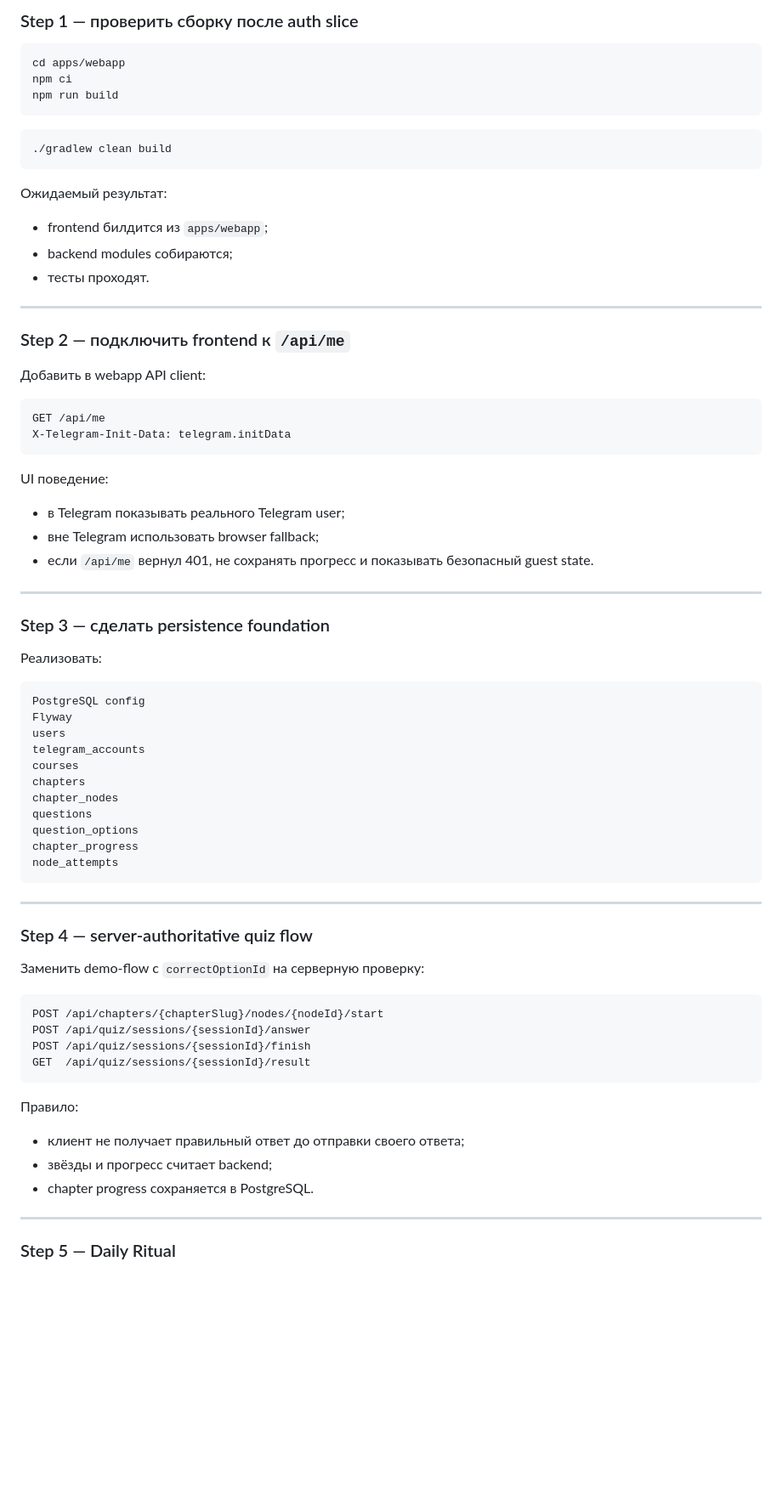
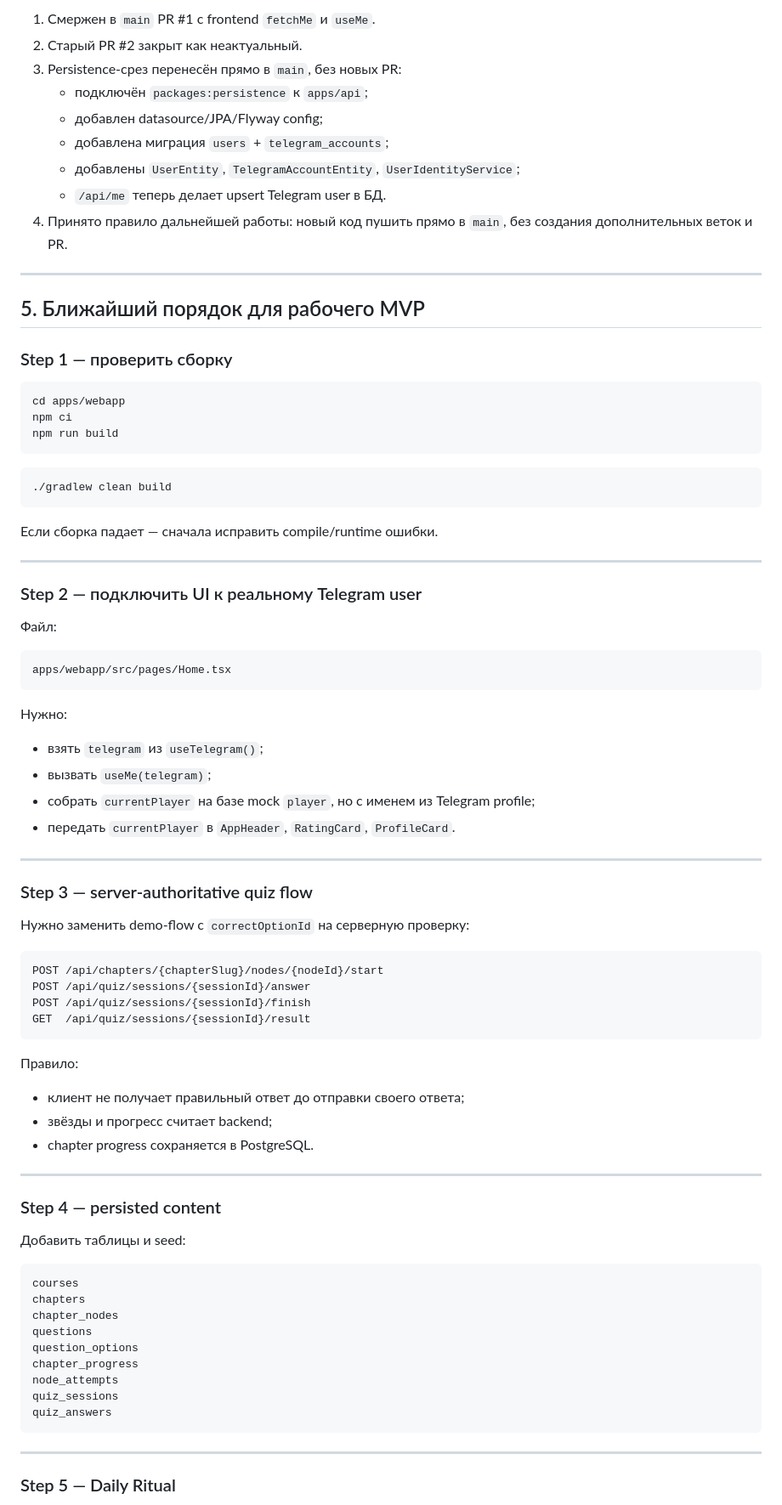
Before and after one commit to se1dhe/telonyx-brainarena-bot, a Markdown page: docs/architecture/IMPLEMENTATION_STATUS.md, the part around one of its changes. Shown at 85% size. Drawn GitHub-style; blank space fills up the shorter version.

Commit message:
docs update implementation status

````diff
--- a/docs/architecture/IMPLEMENTATION_STATUS.md
+++ b/docs/architecture/IMPLEMENTATION_STATUS.md
@@ -274,5 +316,19 @@ Railway notes:
 
-### Step 1 — проверить сборку после auth slice
+1. Смержен в `main` PR #1 с frontend `fetchMe` и `useMe`.
+2. Старый PR #2 закрыт как неактуальный.
+3. Persistence-срез перенесён прямо в `main`, без новых PR:
+   - подключён `packages:persistence` к `apps/api`;
+   - добавлен datasource/JPA/Flyway config;
+   - добавлена миграция `users` + `telegram_accounts`;
+   - добавлены `UserEntity`, `TelegramAccountEntity`, `UserIdentityService`;
+   - `/api/me` теперь делает upsert Telegram user в БД.
+4. Принято правило дальнейшей работы: новый код пушить прямо в `main`, без создания дополнительных веток и PR.
+
+---
+
+## 5. Ближайший порядок для рабочего MVP
+
+### Step 1 — проверить сборку
 
 ```bash
 cd apps/webapp
@@ -284,54 +340,30 @@ npm run build
 ./gradlew clean build
 ```
 
-Ожидаемый результат:
-
-- frontend билдится из `apps/webapp`;
-- backend modules собираются;
-- тесты проходят.
+Если сборка падает — сначала исправить compile/runtime ошибки.
 
 ---
 
-### Step 2 — подключить frontend к `/api/me`
+### Step 2 — подключить UI к реальному Telegram user
 
-Добавить в webapp API client:
+Файл:
 
 ```text
-GET /api/me
-X-Telegram-Init-Data: telegram.initData
+apps/webapp/src/pages/Home.tsx
 ```
 
-UI поведение:
+Нужно:
 
-- в Telegram показывать реального Telegram user;
-- вне Telegram использовать browser fallback;
-- если `/api/me` вернул 401, не сохранять прогресс и показывать безопасный guest state.
+- взять `telegram` из `useTelegram()`;
+- вызвать `useMe(telegram)`;
+- собрать `currentPlayer` на базе mock `player`, но с именем из Telegram profile;
+- передать `currentPlayer` в `AppHeader`, `RatingCard`, `ProfileCard`.
 
 ---
 
-### Step 3 — сделать persistence foundation
+### Step 3 — server-authoritative quiz flow
 
-Реализовать:
-
-```text
-PostgreSQL config
-Flyway
-users
-telegram_accounts
-courses
-chapters
-chapter_nodes
-questions
-question_options
-chapter_progress
-node_attempts
-```
-
----
-
-### Step 4 — server-authoritative quiz flow
-
-Заменить demo-flow с `correctOptionId` на серверную проверку:
+Нужно заменить demo-flow с `correctOptionId` на серверную проверку:
 
 ```text
 POST /api/chapters/{chapterSlug}/nodes/{nodeId}/start
@@ -345,6 +377,24 @@ GET  /api/quiz/sessions/{sessionId}/result
 - клиент не получает правильный ответ до отправки своего ответа;
 - звёзды и прогресс считает backend;
 - chapter progress сохраняется в PostgreSQL.
+
+---
+
+### Step 4 — persisted content
+
+Добавить таблицы и seed:
+
+```text
+courses
+chapters
+chapter_nodes
+questions
+question_options
+chapter_progress
+node_attempts
+quiz_sessions
+quiz_answers
+```
 
 ---
 
````
Also changed, not shown: other parts of docs/architecture/IMPLEMENTATION_STATUS.md (+99 -71 lines).
